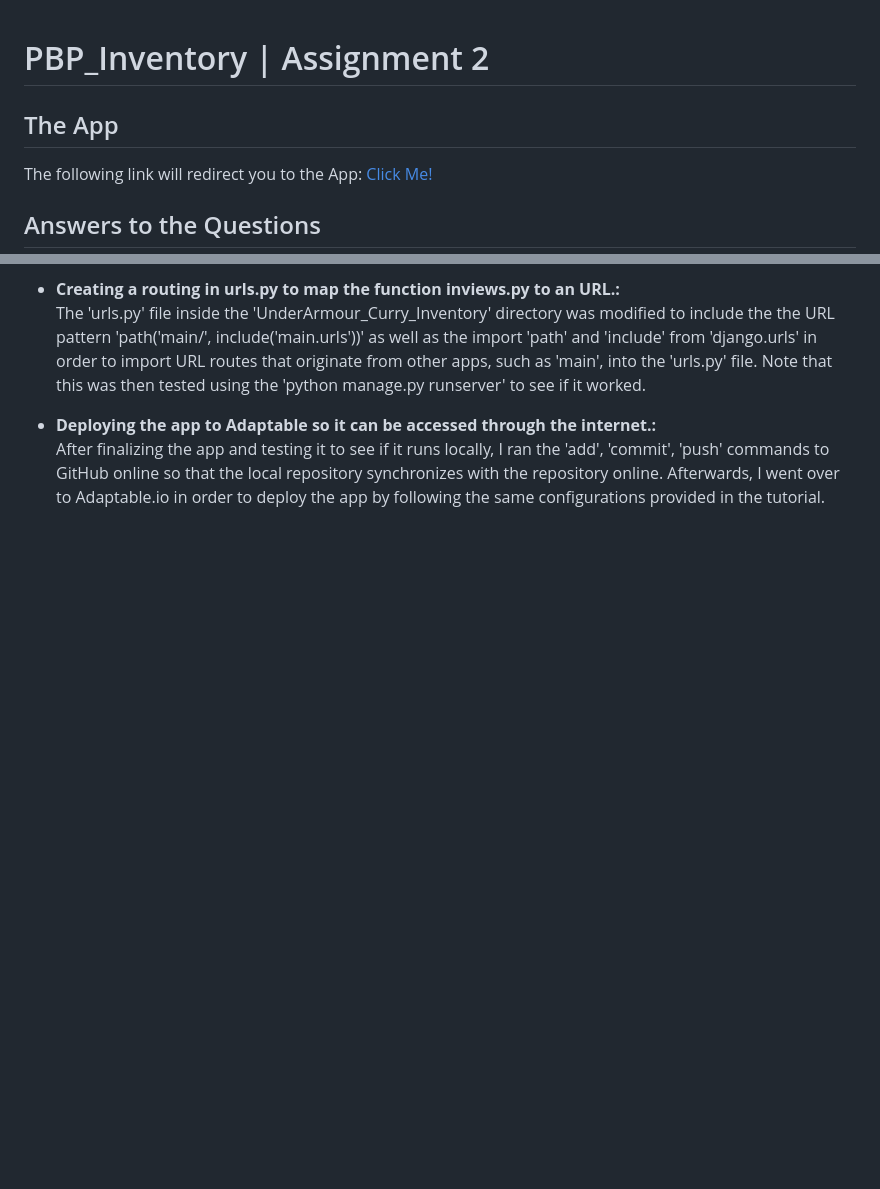
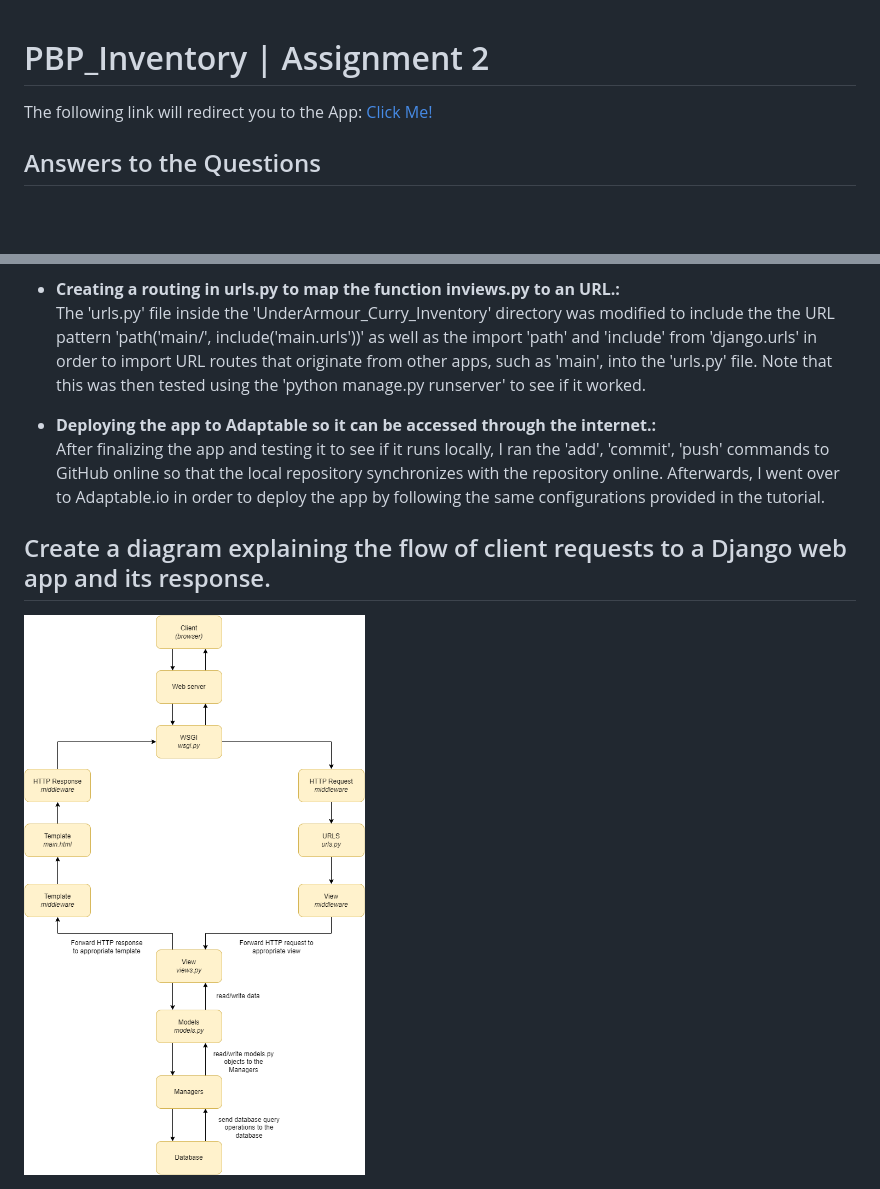
Before and after one commit to TomoriNow/PBP_Assignment2, a Markdown page: README.md, 2 parts joined by grey strips. GitHub-like rendering; pictures changed too: assets/Flowchart_PBP_Assignment2.png (added); blank space fills up the shorter version.

```diff
--- a/README.md
+++ b/README.md
@@ -1,6 +1,5 @@
 # PBP_Inventory | Assignment 2
 
-## The App
 The following link will redirect you to the App: [Click Me!](https://curry-under-armour-inventoryy.adaptable.app/main/)
 
 ## Answers to the Questions
@@ -27,3 +26,6 @@ The 'urls.py' file inside the 'UnderArmour_Curry_Inventory' directory was modifi
 
 * __Deploying the app to Adaptable so it can be accessed through the internet.:__<br>
 After finalizing the app and testing it to see if it runs locally, I ran the 'add', 'commit', 'push' commands to GitHub online so that the local repository synchronizes with the repository online. Afterwards, I went over to Adaptable.io in order to deploy the app by following the same configurations provided in the tutorial.
+
+## Create a diagram explaining the flow of client requests to a Django web app and its response.
+<img src="/assets/Flowchart_PBP_Assignment2.png">
```
